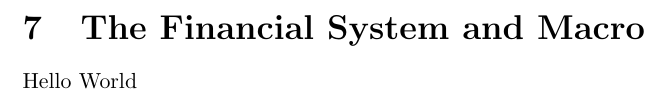
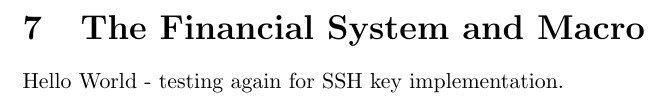
Before and after one commit to CedricTan/UniversityNotes, a LaTeX document (1819Rev/EC102/EC102 Macro.tex): part of page 41 of 41, cut so that both start at the same text. Compiled offline with pdfLaTeX.

Commit message:
testing ssh again

```diff
--- a/1819Rev/EC102/EC102 Macro.tex
+++ b/1819Rev/EC102/EC102 Macro.tex
@@ -1433,6 +1433,6 @@ Find related materials here. Some may be repeated from other appendices.
 
 \newpage
 \section{The Financial System and Macro}
-Hello World
+Hello World - testing again for SSH key implementation.
 
 \end{document}
```
